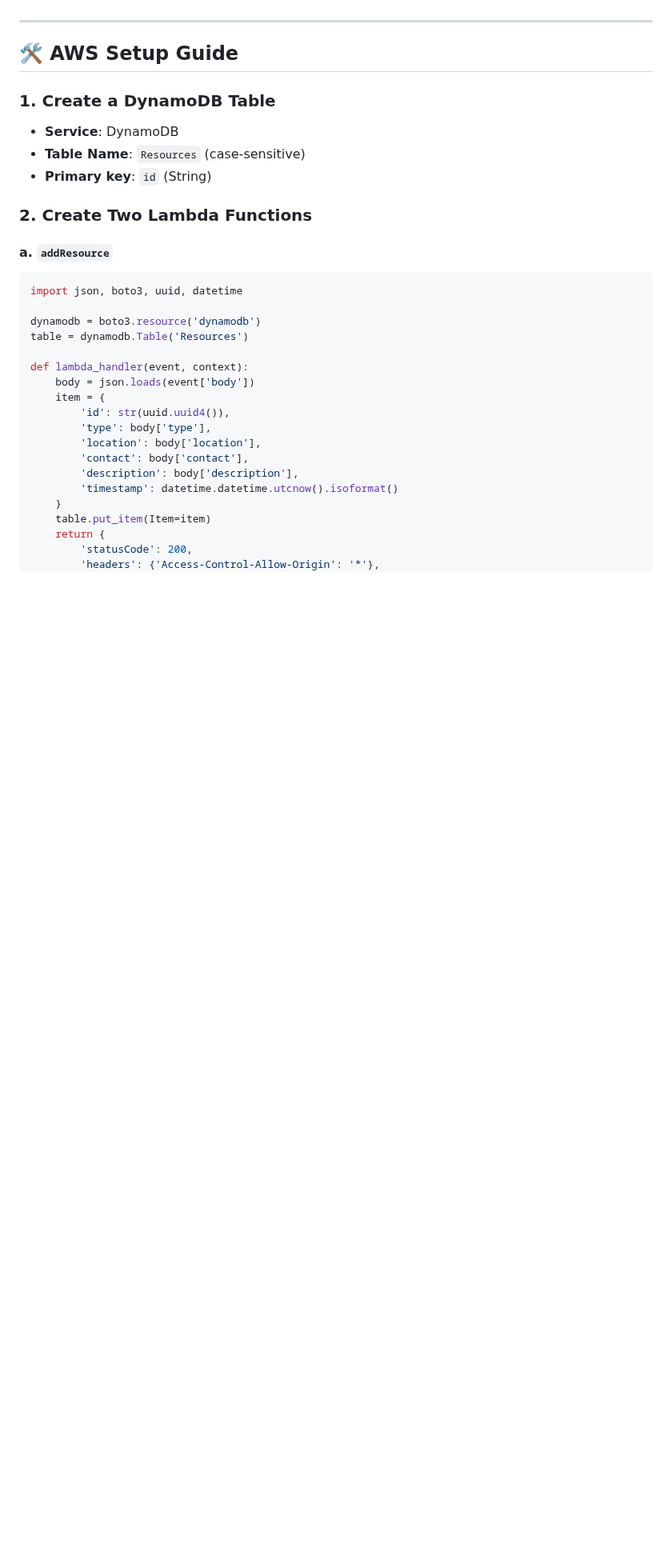
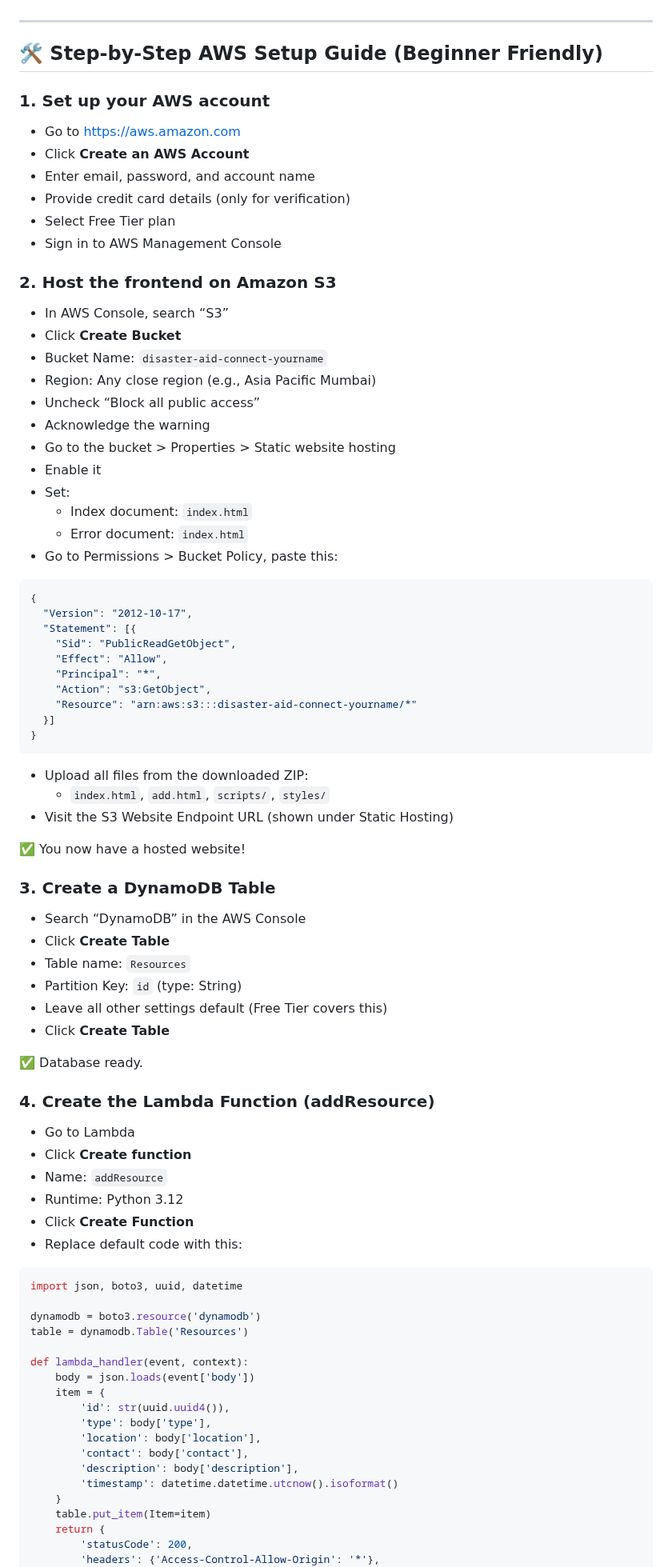
Before and after one commit to trivickram/Disaster-Aid-Connect, a Markdown page: README.md, the part around one of its changes. Shown at 80% size. Drawn GitHub-style; blank space fills up the shorter version.

````diff
--- a/README.md
+++ b/README.md
@@ -41,17 +40,65 @@ The entire project runs within the **AWS Free Tier**, uses only basic HTML/CSS/J
 
 ---
 
-## 🛠️ AWS Setup Guide
+## 🛠️ Step-by-Step AWS Setup Guide (Beginner Friendly)
 
-### 1. Create a DynamoDB Table
+### 1. Set up your AWS account
+- Go to https://aws.amazon.com
+- Click **Create an AWS Account**
+- Enter email, password, and account name
+- Provide credit card details (only for verification)
+- Select Free Tier plan
+- Sign in to AWS Management Console
 
-- **Service**: DynamoDB
-- **Table Name**: `Resources` (case-sensitive)
-- **Primary key**: `id` (String)
+### 2. Host the frontend on Amazon S3
+- In AWS Console, search “S3”
+- Click **Create Bucket**
+- Bucket Name: `disaster-aid-connect-yourname`
+- Region: Any close region (e.g., Asia Pacific Mumbai)
+- Uncheck “Block all public access”
+- Acknowledge the warning
+- Go to the bucket > Properties > Static website hosting
+- Enable it
+- Set:
+  - Index document: `index.html`
+  - Error document: `index.html`
+- Go to Permissions > Bucket Policy, paste this:
 
-### 2. Create Two Lambda Functions
+```json
+{
+  "Version": "2012-10-17",
+  "Statement": [{
+    "Sid": "PublicReadGetObject",
+    "Effect": "Allow",
+    "Principal": "*",
+    "Action": "s3:GetObject",
+    "Resource": "arn:aws:s3:::disaster-aid-connect-yourname/*"
+  }]
+}
+```
+- Upload all files from the downloaded ZIP:
+  - `index.html`, `add.html`, `scripts/`, `styles/`
+- Visit the S3 Website Endpoint URL (shown under Static Hosting)
 
-#### a. `addResource`
+✅ You now have a hosted website!
+
+### 3. Create a DynamoDB Table
+- Search “DynamoDB” in the AWS Console
+- Click **Create Table**
+- Table name: `Resources`
+- Partition Key: `id` (type: String)
+- Leave all other settings default (Free Tier covers this)
+- Click **Create Table**
+
+✅ Database ready.
+
+### 4. Create the Lambda Function (addResource)
+- Go to Lambda
+- Click **Create function**
+- Name: `addResource`
+- Runtime: Python 3.12
+- Click **Create Function**
+- Replace default code with this:
 
 ```python
 import json, boto3, uuid, datetime
````
Also changed, not shown: other parts of README.md (+58 -32 lines).
